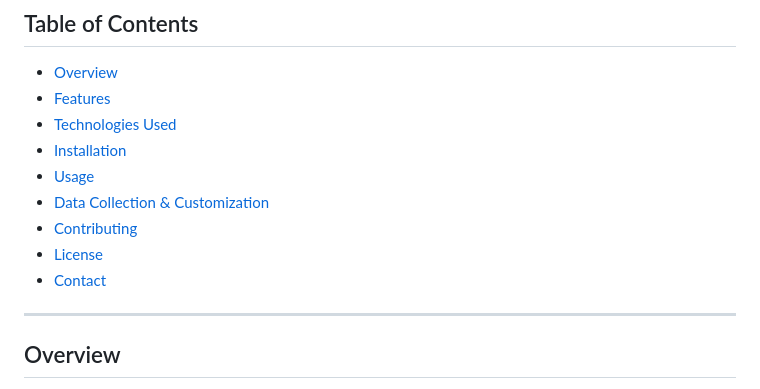
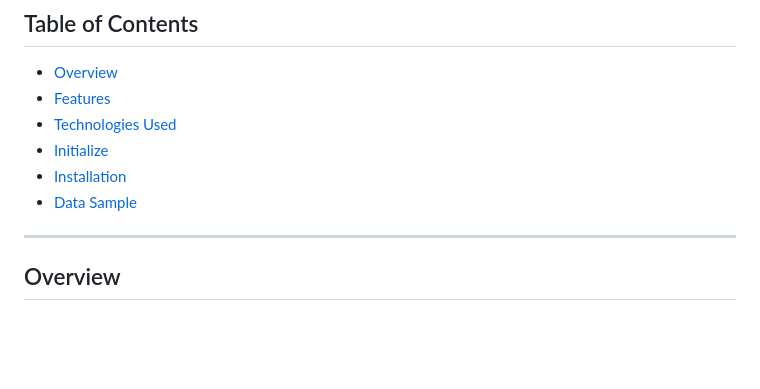
Before and after one commit to JinMaru01/Employee_onboarding_chatbot, a Markdown page: README.md, the part around the change. Rendered like a GitHub page; blank space fills up the shorter version.

```diff
--- a/README.md
+++ b/README.md
@@ -9,12 +9,9 @@ A conversational AI solution designed to streamline the onboarding process for n
 - [Overview](#overview)
 - [Features](#features)
 - [Technologies Used](#technologies-used)
+- [Initialize](#project-initialize)
 - [Installation](#installation)
-- [Usage](#usage)
-- [Data Collection & Customization](#data-collection--customization)
-- [Contributing](#contributing)
-- [License](#license)
-- [Contact](#contact)
+- [Data Sample](#the-data-format)
 
 ---
 
```
